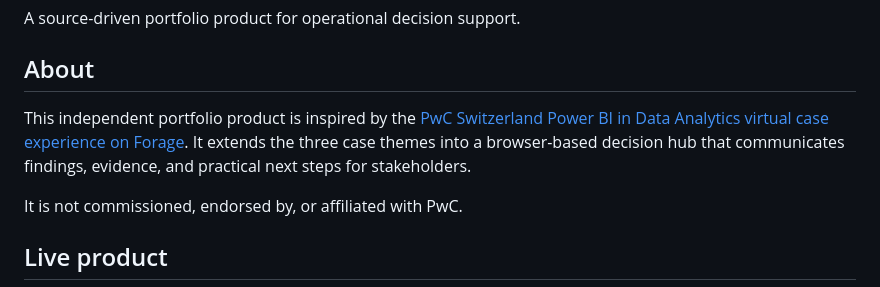
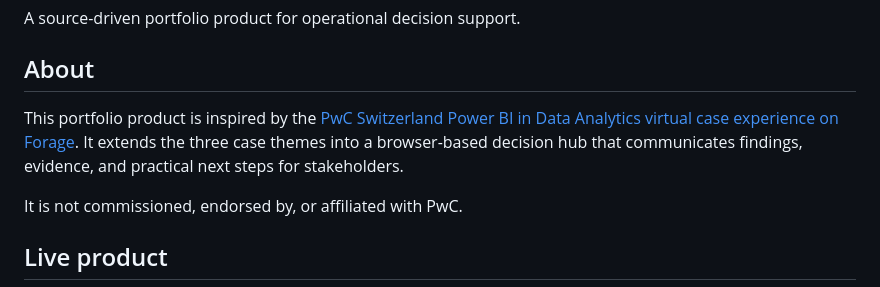
Before and after one commit to TimKong21/PwC-Switzerland-Power-BI-in-Data-Analytics-Virtual-Case-Experience, a Markdown page: README.md, the part around the change. Drawn GitHub-style.

Commit message:
docs: refine product positioning

```diff
--- a/README.md
+++ b/README.md
@@ -6,7 +6,7 @@ A source-driven portfolio product for operational decision support.
 
 ## About
 
-This independent portfolio product is inspired by the [PwC Switzerland Power BI in Data Analytics virtual case experience on Forage](https://www.theforage.com/virtual-internships/prototype/a87GpgE6tiku7q3gu/Power%20BI%20in%20Data%20Analytics?ref=zYi2CnpbWjhcS7sAk). It extends the three case themes into a browser-based decision hub that communicates findings, evidence, and practical next steps for stakeholders.
+This portfolio product is inspired by the [PwC Switzerland Power BI in Data Analytics virtual case experience on Forage](https://www.theforage.com/virtual-internships/prototype/a87GpgE6tiku7q3gu/Power%20BI%20in%20Data%20Analytics?ref=zYi2CnpbWjhcS7sAk). It extends the three case themes into a browser-based decision hub that communicates findings, evidence, and practical next steps for stakeholders.
 
 It is not commissioned, endorsed by, or affiliated with PwC.
 
```
